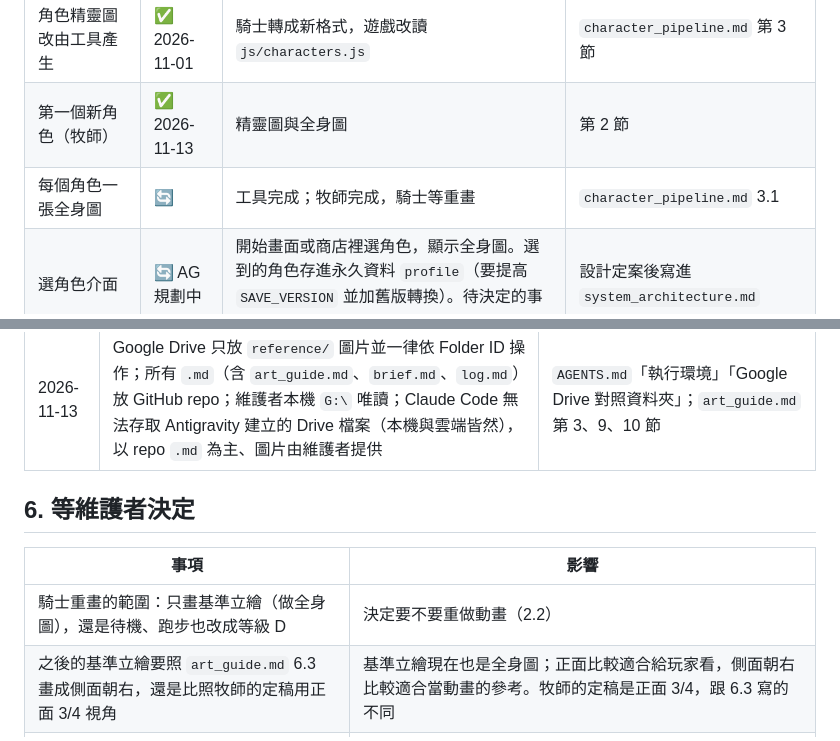
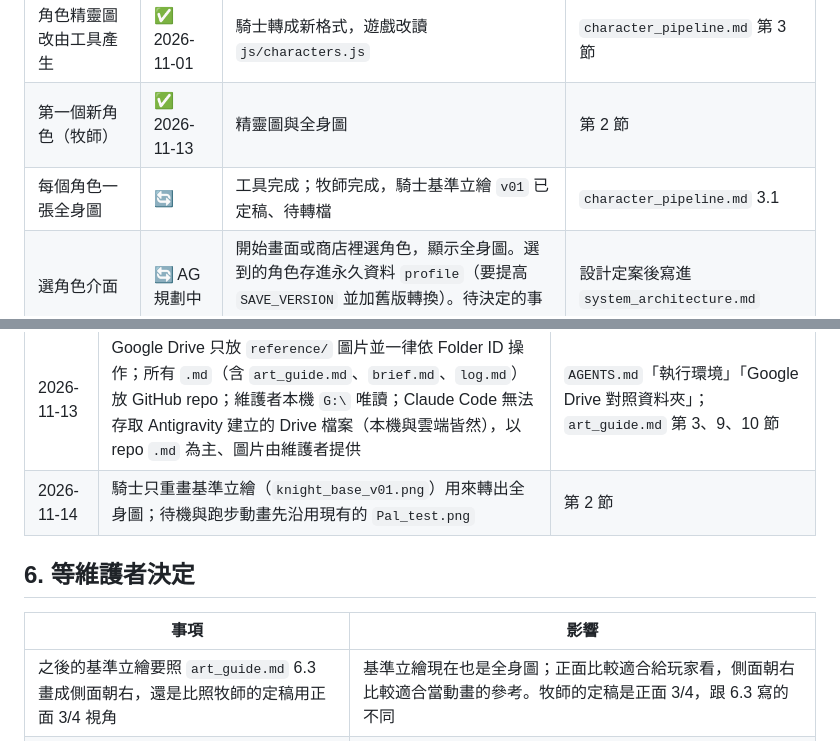
Before and after one commit to busyfather357/cherylgame, a Markdown page: private/doc/work_plan.md, 2 parts joined by grey strips. Drawn GitHub-style.

```diff
--- a/private/doc/work_plan.md
+++ b/private/doc/work_plan.md
@@ -77,7 +78,7 @@
 |---|---|---|---|
 | 角色精靈圖改由工具產生 | ✅ 2026-11-01 | 騎士轉成新格式，遊戲改讀 `js/characters.js` | `character_pipeline.md` 第 3 節 |
 | 第一個新角色（牧師） | ✅ 2026-11-13 | 精靈圖與全身圖 | 第 2 節 |
-| 每個角色一張全身圖 | 🔄 | 工具完成；牧師完成，騎士等重畫 | `character_pipeline.md` 3.1 |
+| 每個角色一張全身圖 | 🔄 | 工具完成；牧師完成，騎士基準立繪 `v01` 已定稿、待轉檔 | `character_pipeline.md` 3.1 |
 | 選角色介面 | 🔄 AG 規劃中 | 開始畫面或商店裡選角色，顯示全身圖。選到的角色存進永久資料 `profile`（要提高 `SAVE_VERSION` 並加舊版轉換）。待決定的事見第 6 節 | 設計定案後寫進 `system_architecture.md` |
 | 角色面板 | ⬜ | 玩家隨時可以打開，顯示全身圖、等級等 | 同上 |
 | 角色配件（帽子等） | ⬜ | 工具已經算出每格的頭頂掛點 | `character_pipeline.md` 第 5 節 |
@@ -121,12 +122,12 @@
 | 2026-11-13 | 之後要加入遊俠（弓箭手）與戰士 | 第 2 節 |
 | 2026-11-13 | 雲端的 Claude Code 跟 Antigravity 一樣照 PR 流程，由維護者在 GitHub 審查與合併 | `AGENTS.md`「執行環境」「Git 與 PR 流程」 |
 | 2026-11-13 | Google Drive 只放 `reference/` 圖片並一律依 Folder ID 操作；所有 `.md`（含 `art_guide.md`、`brief.md`、`log.md`）放 GitHub repo；維護者本機 `G:\` 唯讀；Claude Code 無法存取 Antigravity 建立的 Drive 檔案（本機與雲端皆然），以 repo `.md` 為主、圖片由維護者提供 | `AGENTS.md`「執行環境」「Google Drive 對照資料夾」；`art_guide.md` 第 3、9、10 節 |
+| 2026-11-14 | 騎士只重畫基準立繪（`knight_base_v01.png`）用來轉出全身圖；待機與跑步動畫先沿用現有的 `Pal_test.png` | 第 2 節 |
 
 ## 6. 等維護者決定
 
 | 事項 | 影響 |
 |---|---|
-| 騎士重畫的範圍：只畫基準立繪（做全身圖），還是待機、跑步也改成等級 D | 決定要不要重做動畫（2.2） |
 | 之後的基準立繪要照 `art_guide.md` 6.3 畫成側面朝右，還是比照牧師的定稿用正面 3/4 視角 | 基準立繪現在也是全身圖；正面比較適合給玩家看，側面朝右比較適合當動畫的參考。牧師的定稿是正面 3/4，跟 6.3 寫的不同 |
 | 遊俠、戰士的外觀與 `id` | 第 2 節的需求單 |
 | 選角色的時機與入口：第一次開遊戲時選、每次 New Game 選，還是隨時可以換 | 選角色介面的設計、存檔格式 |
```
Also changed, not shown: other parts of private/doc/work_plan.md (+9 -8 lines), AGENTS.md (+2 -0 lines), 1 other file.
